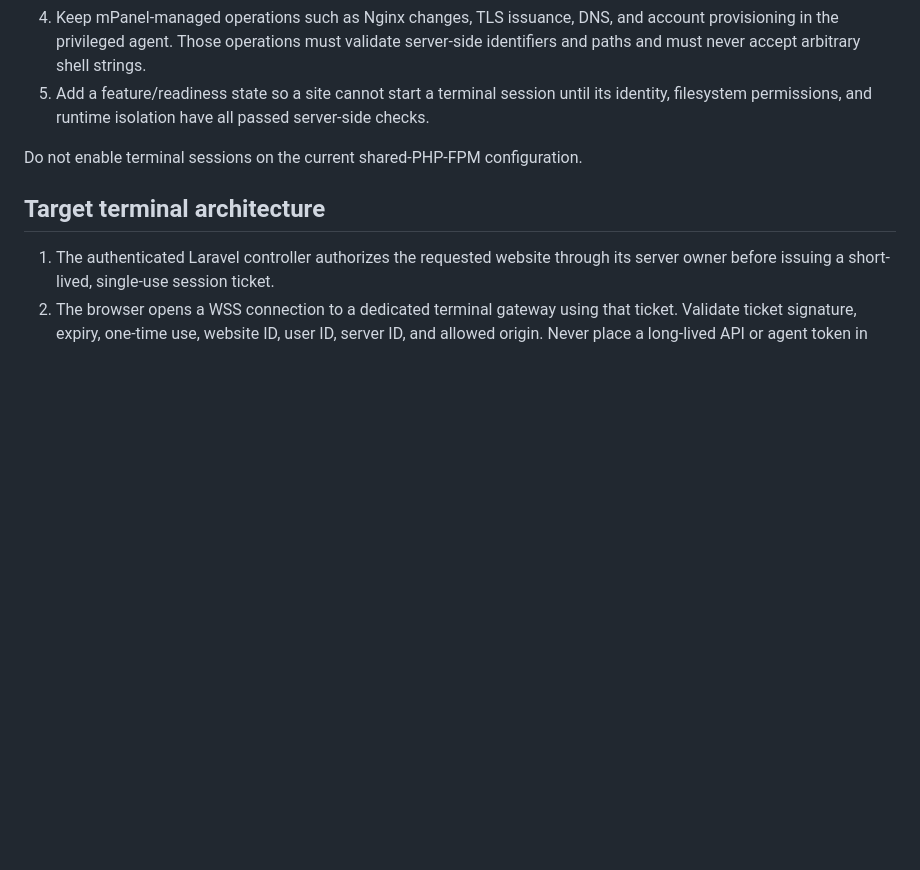
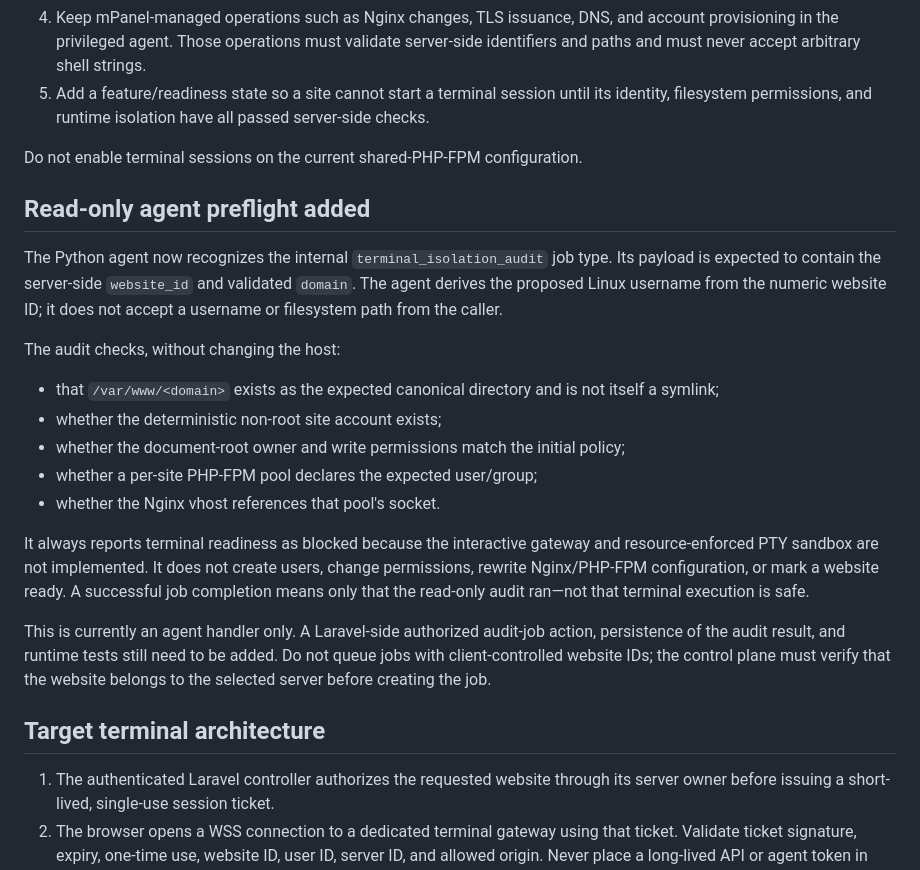
Before and after one commit to MrPie2/mpanel, a Markdown page: docs/web-terminal-architecture.md, the part around the change. Rendered like a GitHub page; blank space fills up the shorter version.

Commit message:
Document read-only terminal isolation preflight

```diff
--- a/docs/web-terminal-architecture.md
+++ b/docs/web-terminal-architecture.md
@@ -27,6 +27,22 @@ The provisioning migration must be designed for existing sites as well as new si
 5. Add a feature/readiness state so a site cannot start a terminal session until its identity, filesystem permissions, and runtime isolation have all passed server-side checks.
 
 Do not enable terminal sessions on the current shared-PHP-FPM configuration.
+
+## Read-only agent preflight added
+
+The Python agent now recognizes the internal `terminal_isolation_audit` job type. Its payload is expected to contain the server-side `website_id` and validated `domain`. The agent derives the proposed Linux username from the numeric website ID; it does not accept a username or filesystem path from the caller.
+
+The audit checks, without changing the host:
+
+- that `/var/www/<domain>` exists as the expected canonical directory and is not itself a symlink;
+- whether the deterministic non-root site account exists;
+- whether the document-root owner and write permissions match the initial policy;
+- whether a per-site PHP-FPM pool declares the expected user/group;
+- whether the Nginx vhost references that pool's socket.
+
+It always reports terminal readiness as blocked because the interactive gateway and resource-enforced PTY sandbox are not implemented. It does not create users, change permissions, rewrite Nginx/PHP-FPM configuration, or mark a website ready. A successful job completion means only that the read-only audit ran—not that terminal execution is safe.
+
+This is currently an agent handler only. A Laravel-side authorized audit-job action, persistence of the audit result, and runtime tests still need to be added. Do not queue jobs with client-controlled website IDs; the control plane must verify that the website belongs to the selected server before creating the job.
 
 ## Target terminal architecture
 
```
